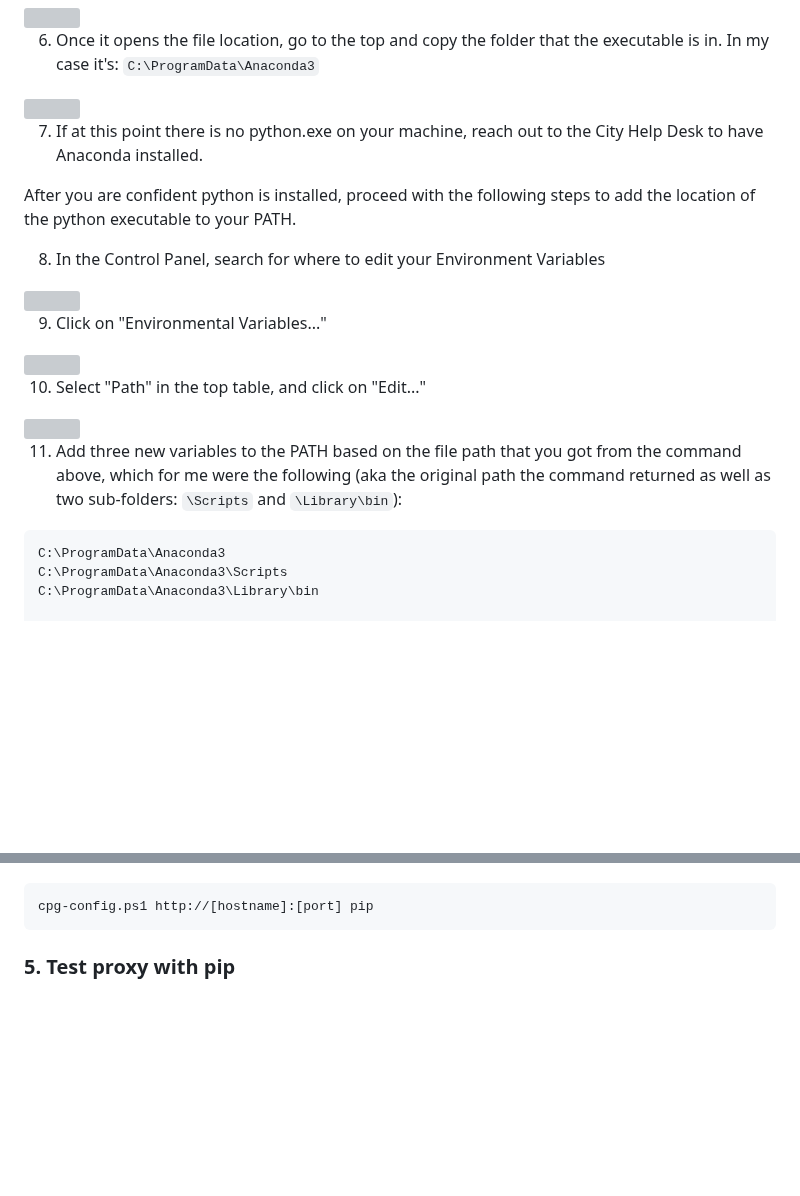
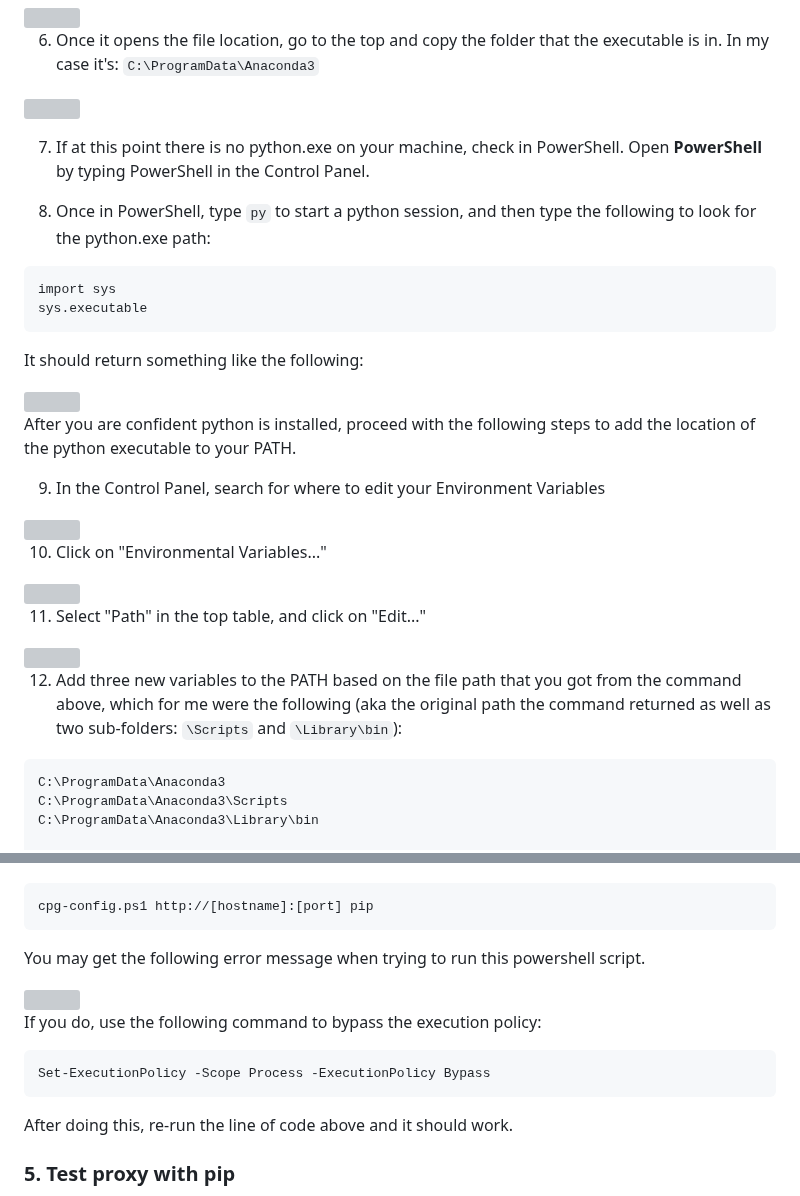
Before and after one commit to nycdepartmentoffinance/onboarding, a Markdown page: proxy_python.md, 2 parts joined by grey strips. GitHub-like rendering; blank space fills up the shorter version; grey boxes are pictures that could not be loaded.

````diff
--- a/proxy_python.md
+++ b/proxy_python.md
@@ -22,23 +22,34 @@ To verify if **Python** are properly installed and accessible from the command l
 
 <img src="https://github.com/user-attachments/assets/079f2557-c749-47c7-a49b-998e020ef29e" style="width:600px;"/>
 
-7. If at this point there is no python.exe on your machine, reach out to the City Help Desk to have Anaconda installed.
+7. If at this point there is no python.exe on your machine, check in PowerShell. Open **PowerShell** by typing PowerShell in the Control Panel.
+
+8. Once in PowerShell, type `py` to start a python session, and then type the following to look for the python.exe path:
+
+  ```
+  import sys
+  sys.executable
+  ```
+
+It should return something like the following:
+
+<img src="https://github.com/user-attachments/assets/80a5099e-3fe8-4891-aa40-f93bb3bb0e9f" style="width:600px;"/>
 
 After you are confident python is installed, proceed with the following steps to add the location of the python executable to your PATH.
 
-8. In the Control Panel, search for where to edit your Environment Variables
+9. In the Control Panel, search for where to edit your Environment Variables
 
 <img src="https://github.com/user-attachments/assets/11466dba-0076-4e45-9164-b410da324c0c" style="width:600px;"/>
 
-9. Click on "Environmental Variables..."
+10. Click on "Environmental Variables..."
 
 <img src="https://github.com/user-attachments/assets/1a298ab3-fe96-44eb-a850-8a6c01cb7498" style="width:600px;"/>
 
-10. Select "Path" in the top table, and click on "Edit..."
+11. Select "Path" in the top table, and click on "Edit..."
 
 <img src="https://github.com/user-attachments/assets/2ca566f4-65a9-49c1-9e6c-18951a2c83ae" style="width:600px;"/>
 
-11. Add three new variables to the PATH based on the file path that you got from the command above, which for me were the following (aka the original path the command returned as well as two sub-folders: `\Scripts` and `\Library\bin`):
+12. Add three new variables to the PATH based on the file path that you got from the command above, which for me were the following (aka the original path the command returned as well as two sub-folders: `\Scripts` and `\Library\bin`):
 
 ```
 C:\ProgramData\Anaconda3
@@ -112,6 +123,15 @@ Let's say we have pip installed, and want to proceed with setting up the proxy w
 ```
 cpg-config.ps1 http://[hostname]:[port] pip
 ```
+You may get the following error message when trying to run this powershell script.
+
+<img src="https://github.com/user-attachments/assets/330b32d7-54ca-477d-8db6-85e9aaab9166" style="width:1000px;"/>
+
+If you do, use the following command to bypass the execution policy:
+```
+Set-ExecutionPolicy -Scope Process -ExecutionPolicy Bypass
+```
+After doing this, re-run the line of code above and it should work.
 
 ### 5. Test proxy with pip
 
````
